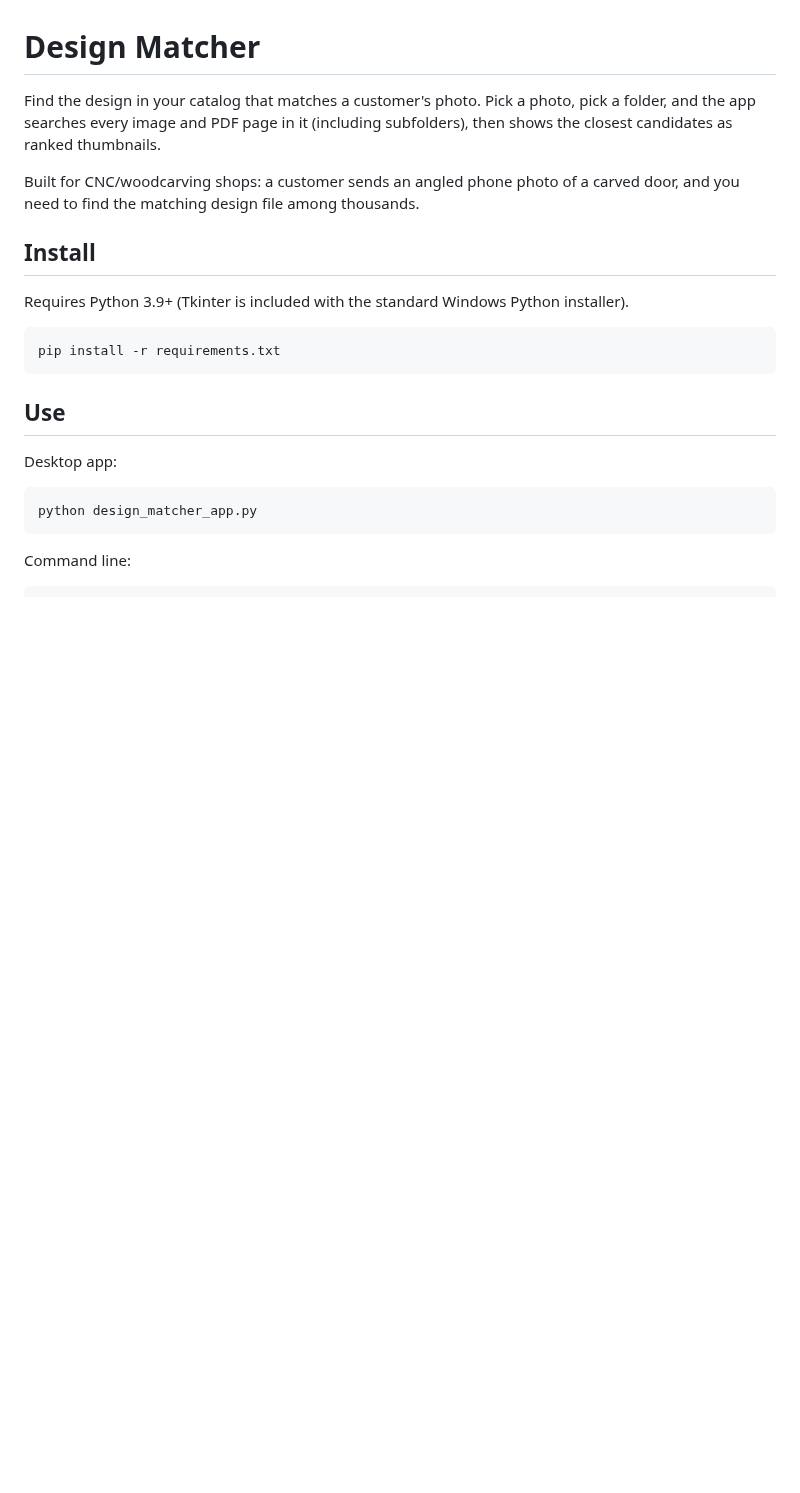
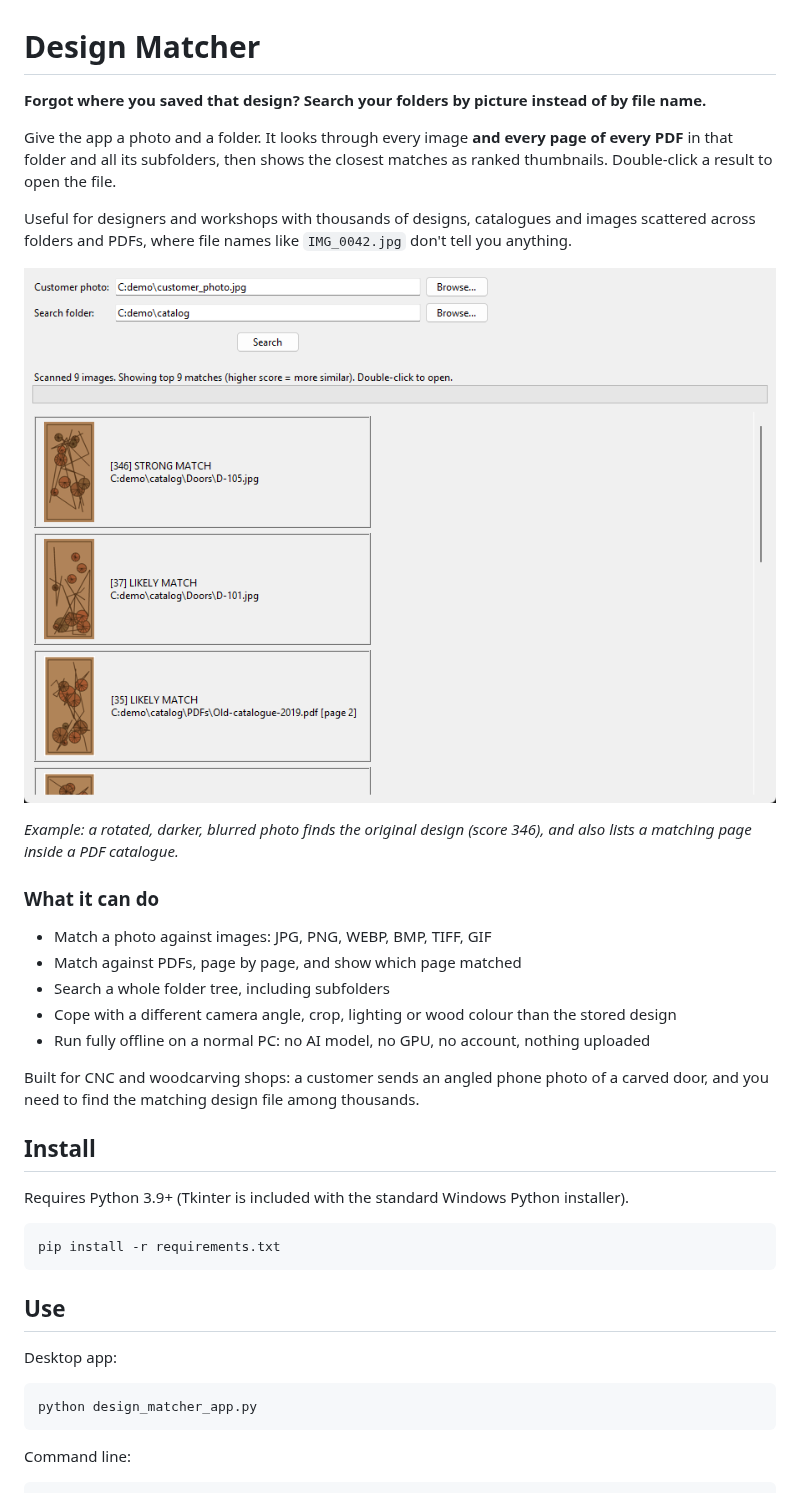
Before and after one commit to anshusingh51/image-match-search-windows, a Markdown page: README.md, the part around the change. GitHub-like rendering; pictures changed too: docs/screenshot.png (added); blank space fills up the shorter version.

Commit message:
README: add screenshot and clearer description
Co-Authored-By: Claude Sonnet 5 <noreply@anthropic.com>

```diff
--- a/README.md
+++ b/README.md
@@ -1,8 +1,24 @@
 # Design Matcher
 
-Find the design in your catalog that matches a customer's photo. Pick a photo, pick a folder, and the app searches every image and PDF page in it (including subfolders), then shows the closest candidates as ranked thumbnails.
+**Forgot where you saved that design? Search your folders by picture instead of by file name.**
 
-Built for CNC/woodcarving shops: a customer sends an angled phone photo of a carved door, and you need to find the matching design file among thousands.
+Give the app a photo and a folder. It looks through every image **and every page of every PDF** in that folder and all its subfolders, then shows the closest matches as ranked thumbnails. Double-click a result to open the file.
+
+Useful for designers and workshops with thousands of designs, catalogues and images scattered across folders and PDFs, where file names like `IMG_0042.jpg` don't tell you anything.
+
+![Design Matcher screenshot](docs/screenshot.png)
+
+*Example: a rotated, darker, blurred photo finds the original design (score 346), and also lists a matching page inside a PDF catalogue.*
+
+### What it can do
+
+- Match a photo against images: JPG, PNG, WEBP, BMP, TIFF, GIF
+- Match against PDFs, page by page, and show which page matched
+- Search a whole folder tree, including subfolders
+- Cope with a different camera angle, crop, lighting or wood colour than the stored design
+- Run fully offline on a normal PC: no AI model, no GPU, no account, nothing uploaded
+
+Built for CNC and woodcarving shops: a customer sends an angled phone photo of a carved door, and you need to find the matching design file among thousands.
 
 ## Install
 
```
